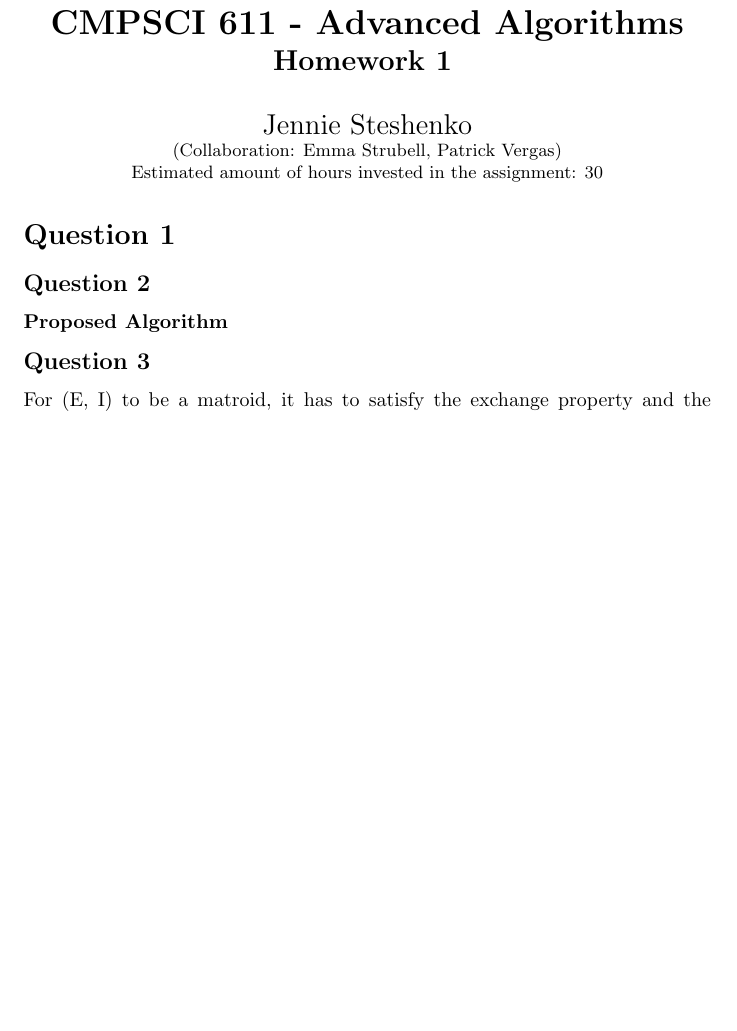
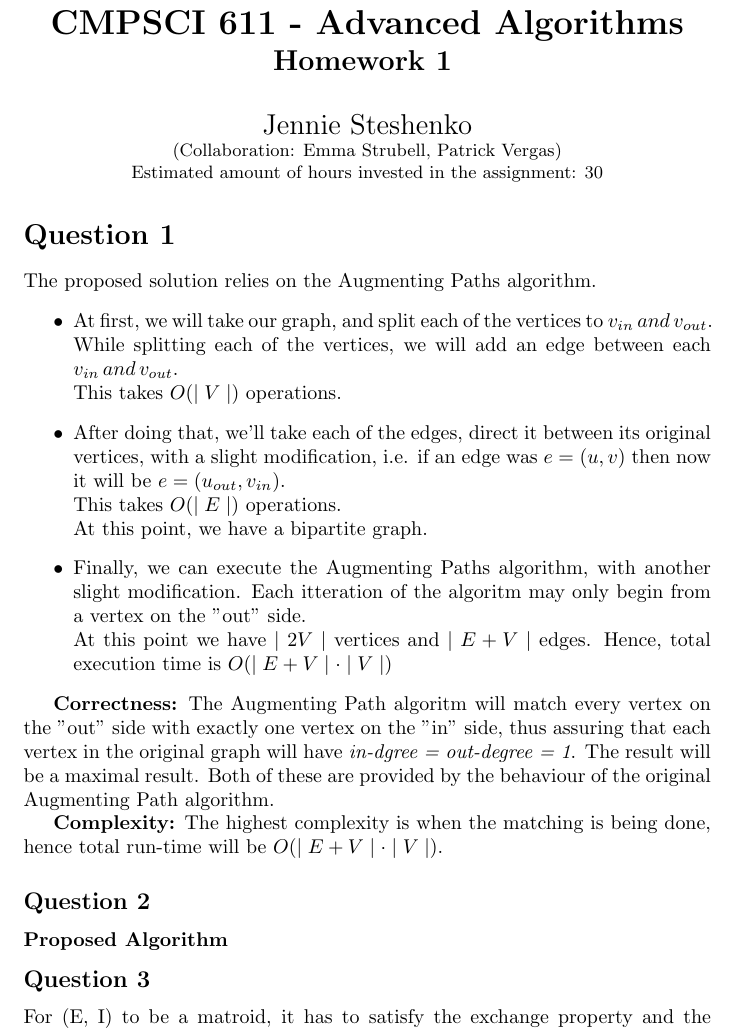
Before and after one commit to jen4ik/workspace, a LaTeX problem sheet (CS611_F12/HW02.tex): part of page 1 of 2 before the commit and part of page 1 of 3 after it, cut so that both start at the same text, the shorter picture padded with empty space. Compiled offline with pdfLaTeX.

Commit message:
Added Algo HW02Q01

```diff
--- a/CS611_F12/HW02.tex
+++ b/CS611_F12/HW02.tex
@@ -12,7 +12,19 @@ Estimated amount of hours invested in the assignment: 30
 \end{center}
 
 \section*{Question 1}
+The proposed solution relies on the Augmenting Paths algorithm.
+\begin{itemize}
+  \item At first, we will take our graph, and split each of the vertices to $v_{in} \, and \, v_{out}$. While splitting each of the vertices, we will add an edge between each $v_{in} \, and \, v_{out}$.\\ This takes $O(\mid V \mid)$ operations.
+  \item After doing that, we'll take each of the edges, direct it between its original vertices, with a slight modification, i.e. if an edge was $e=(u,v)$ then now it will be $e=(u_{out}, v_{in})$.\\
+  This takes $O(\mid E \mid)$ operations.\\
+  At this point, we have a bipartite graph.
+  \item Finally, we can execute the Augmenting Paths algorithm, with another slight modification. Each itteration of the algoritm may only begin from a vertex on the "out" side.\\
+  At this point we have $\mid 2V \mid$ vertices and $\mid E + V \mid$ edges. Hence, total execution time is $O(\mid E + V \mid \cdot \mid V \mid)$
+\end{itemize}
 
+\textbf{Correctness:} The Augmenting Path algoritm will match every vertex on the "out" side with exactly one vertex on the "in" side, thus assuring that each vertex in the original graph will have \textit{in-dgree = out-degree = 1}. The result will be a maximal result. Both of these are provided by the behaviour of the original Augmenting Path algorithm.
+
+\textbf{Complexity:} The highest complexity is when the matching is being done, hence total run-time will be $O(\mid E + V \mid \cdot \mid V \mid)$.
 
 \subsection*{Question 2}
 \subsubsection*{Proposed Algorithm}
```
Also changed, not shown: CS611_F12/HW02.pdf, 2 other files.
